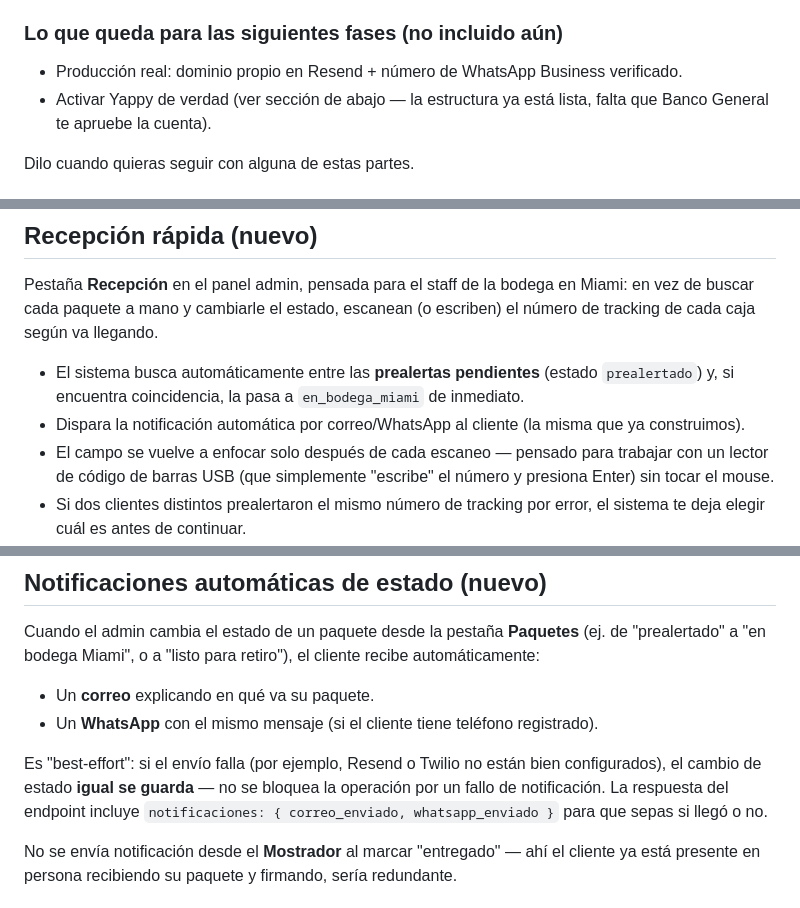
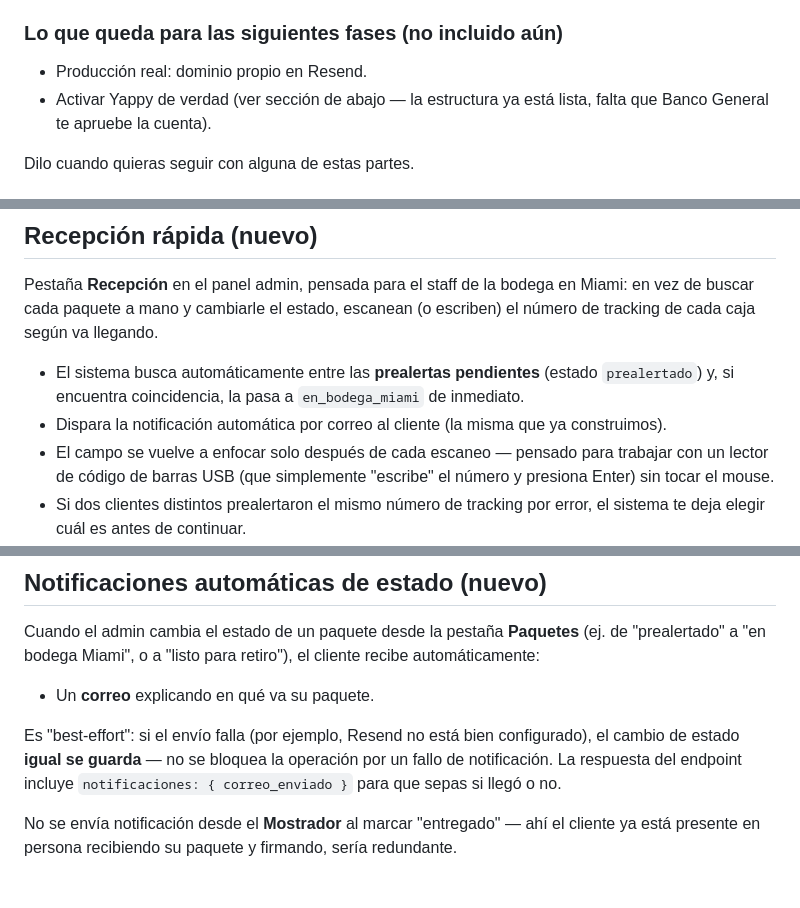
Before and after one commit to adan121212/nea-cargo-xpress, a Markdown page: README.md, 3 parts joined by grey strips. Drawn GitHub-style.

Commit message:
Actualizar README: quitar menciones de WhatsApp/Twilio

```diff
--- a/README.md
+++ b/README.md
@@ -16,7 +16,7 @@ Construido con **Node.js + Express + PostgreSQL + JWT + Nodemailer**.
 - **Listado y detalle de paquetes** → cada cliente ve únicamente sus propios paquetes.
 
 ### Lo que queda para las siguientes fases (no incluido aún)
-- Producción real: dominio propio en Resend + número de WhatsApp Business verificado.
+- Producción real: dominio propio en Resend.
 - Activar Yappy de verdad (ver sección de abajo — la estructura ya está lista, falta que Banco General te apruebe la cuenta).
 
 Dilo cuando quieras seguir con alguna de estas partes.
@@ -70,7 +70,7 @@ POST /api/auth/restablecer-password   # { token, password } -> completa el cambi
 Pestaña **Recepción** en el panel admin, pensada para el staff de la bodega en Miami: en vez de buscar cada paquete a mano y cambiarle el estado, escanean (o escriben) el número de tracking de cada caja según va llegando.
 
 - El sistema busca automáticamente entre las **prealertas pendientes** (estado `prealertado`) y, si encuentra coincidencia, la pasa a `en_bodega_miami` de inmediato.
-- Dispara la notificación automática por correo/WhatsApp al cliente (la misma que ya construimos).
+- Dispara la notificación automática por correo al cliente (la misma que ya construimos).
 - El campo se vuelve a enfocar solo después de cada escaneo — pensado para trabajar con un lector de código de barras USB (que simplemente "escribe" el número y presiona Enter) sin tocar el mouse.
 - Si dos clientes distintos prealertaron el mismo número de tracking por error, el sistema te deja elegir cuál es antes de continuar.
 - Si no encuentra ninguna prealerta con ese tracking, te avisa (puede ser que el cliente no haya prealertado, o que el número esté mal escrito/escaneado).
@@ -88,9 +88,8 @@ POST /api/admin/paquetes/recibir/:id/confirmar        # cuando hay más de una c
 Cuando el admin cambia el estado de un paquete desde la pestaña **Paquetes** (ej. de "prealertado" a "en bodega Miami", o a "listo para retiro"), el cliente recibe automáticamente:
 
 - Un **correo** explicando en qué va su paquete.
-- Un **WhatsApp** con el mismo mensaje (si el cliente tiene teléfono registrado).
 
-Es "best-effort": si el envío falla (por ejemplo, Resend o Twilio no están bien configurados), el cambio de estado **igual se guarda** — no se bloquea la operación por un fallo de notificación. La respuesta del endpoint incluye `notificaciones: { correo_enviado, whatsapp_enviado }` para que sepas si llegó o no.
+Es "best-effort": si el envío falla (por ejemplo, Resend no está bien configurado), el cambio de estado **igual se guarda** — no se bloquea la operación por un fallo de notificación. La respuesta del endpoint incluye `notificaciones: { correo_enviado }` para que sepas si llegó o no.
 
 No se envía notificación desde el **Mostrador** al marcar "entregado" — ahí el cliente ya está presente en persona recibiendo su paquete y firmando, sería redundante.
 
```
Also changed, not shown: other parts of README.md (+3 -3 lines).
